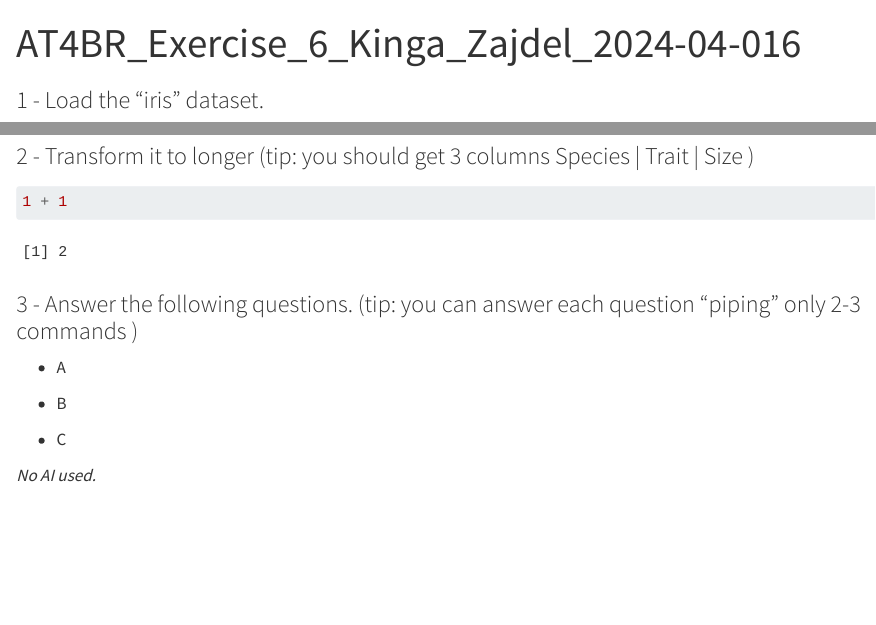
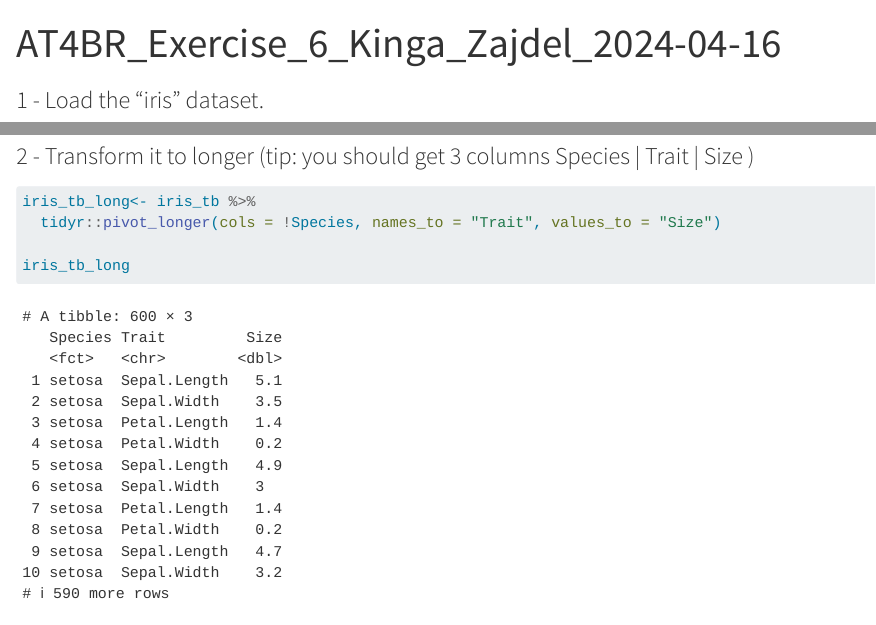
Before and after one commit to kgzet/Assignment_6, a Quarto document (AT4BR_Exercise_6_Kinga_Zajdel_2024-04-16.qmd): the page in a window 1100 px wide, from its top, and a second part further down, joined at a grey line. Rendered offline with R 4.5, knitr and Pandoc in place of Quarto, with nearby package versions.

Commit message:
second exercise - long iris dataset

````diff
--- a/AT4BR_Exercise_6_Kinga_Zajdel_2024-04-16.qmd
+++ b/AT4BR_Exercise_6_Kinga_Zajdel_2024-04-16.qmd
@@ -1,5 +1,5 @@
 ---
-title: "AT4BR_Exercise_6_Kinga_Zajdel_2024-04-016"
+title: "AT4BR_Exercise_6_Kinga_Zajdel_2024-04-16"
 format: html
 editor: visual
 ---
@@ -16,7 +16,11 @@ iris_tb
 ### 2 - Transform it to longer (tip: you should get 3 columns Species \| Trait \| Size )
 
 ```{r}
-1 + 1
+iris_tb_long<- iris_tb %>%
+  tidyr::pivot_longer(cols = !Species, names_to = "Trait", values_to = "Size")
+
+iris_tb_long
+
 ```
 
 ### 3 - Answer the following questions. (tip: you can answer each question “piping” only 2-3 commands )
````
